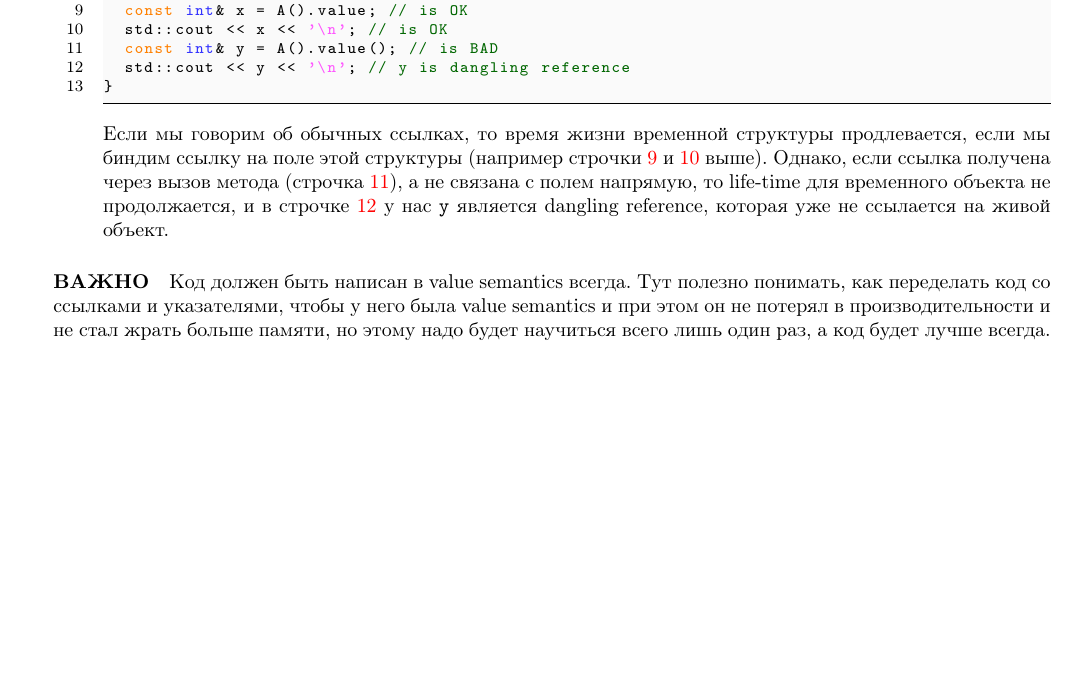
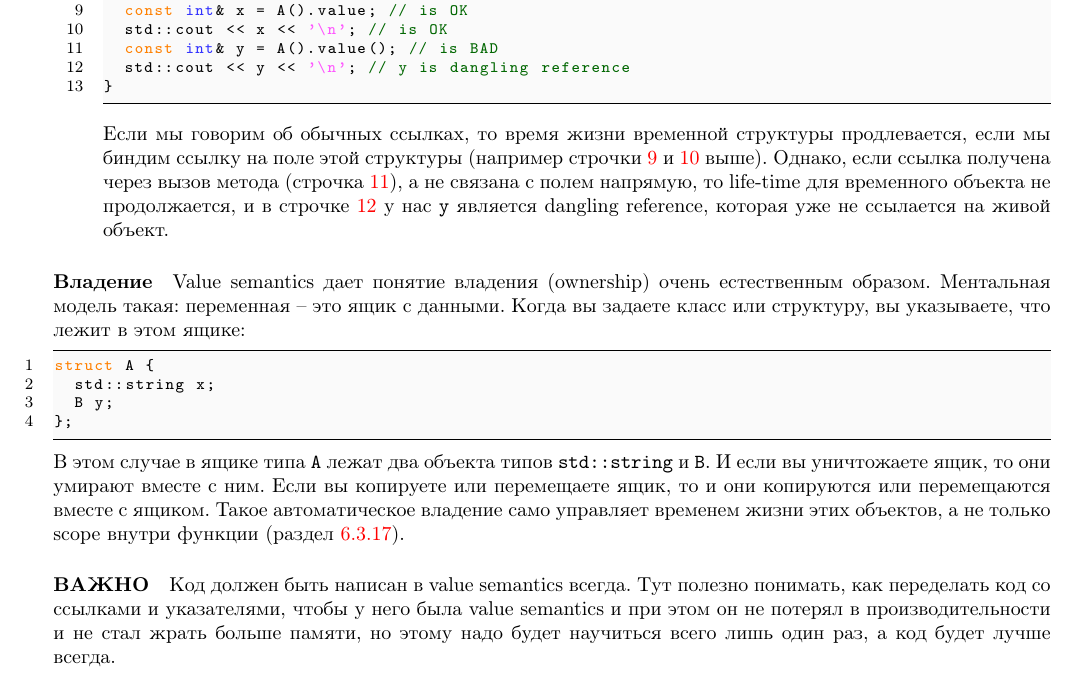
Before and after one commit to DimaTrushin/CppCode, a LaTeX paper (main.tex, which reads Sections/Semantics.tex): part of page 30 of 376, cut so that both start at the same text, the shorter picture padded with empty space. Compiled offline with pdfLaTeX.

Commit message:
Fix issues

```diff
--- a/Sections/Semantics.tex
+++ b/Sections/Semantics.tex
@@ -293,5 +293,23 @@ int main() {
 Однако, если ссылка получена через вызов метода (строчка~\ref{sem-ref-bad-bind}), а не связана с полем напрямую, то life-time для временного объекта не продолжается, и в строчке~\ref{sem-ref-bad-use} у нас \verb"y" является dangling reference, которая уже не ссылается на живой объект.
 \end{enumerate}
 
-\paragraph{ВАЖНО} Код должен быть написан в value semantics всегда.
+\paragraph{Владение}
+
+Value semantics дает понятие владения (ownership) очень естественным образом.
+Ментальная модель такая: переменная -- это ящик с данными.
+Когда вы задаете класс или структуру, вы указываете, что лежит в этом ящике:
+\begin{cppcode}
+struct A {
+  std::string x;
+  B y;
+};
+\end{cppcode}
+В этом случае в ящике типа \verb"A" лежат два объекта типов \verb"std::string" и \verb"B".
+И если вы уничтожаете ящик, то они умирают вместе с ним.
+Если вы копируете или перемещаете ящик, то и они копируются или перемещаются вместе с ящиком.
+Такое автоматическое владение само управляет временем жизни этих объектов, а не только scope внутри функции (раздел~\ref{section::RAII}).
+
+\paragraph{ВАЖНО}
+
+Код должен быть написан в value semantics всегда.
 Тут полезно понимать, как переделать код со ссылками и указателями, чтобы у него была value semantics и при этом он не потерял в производительности и не стал жрать больше памяти, но этому надо будет научиться всего лишь один раз, а код будет лучше всегда.
```
